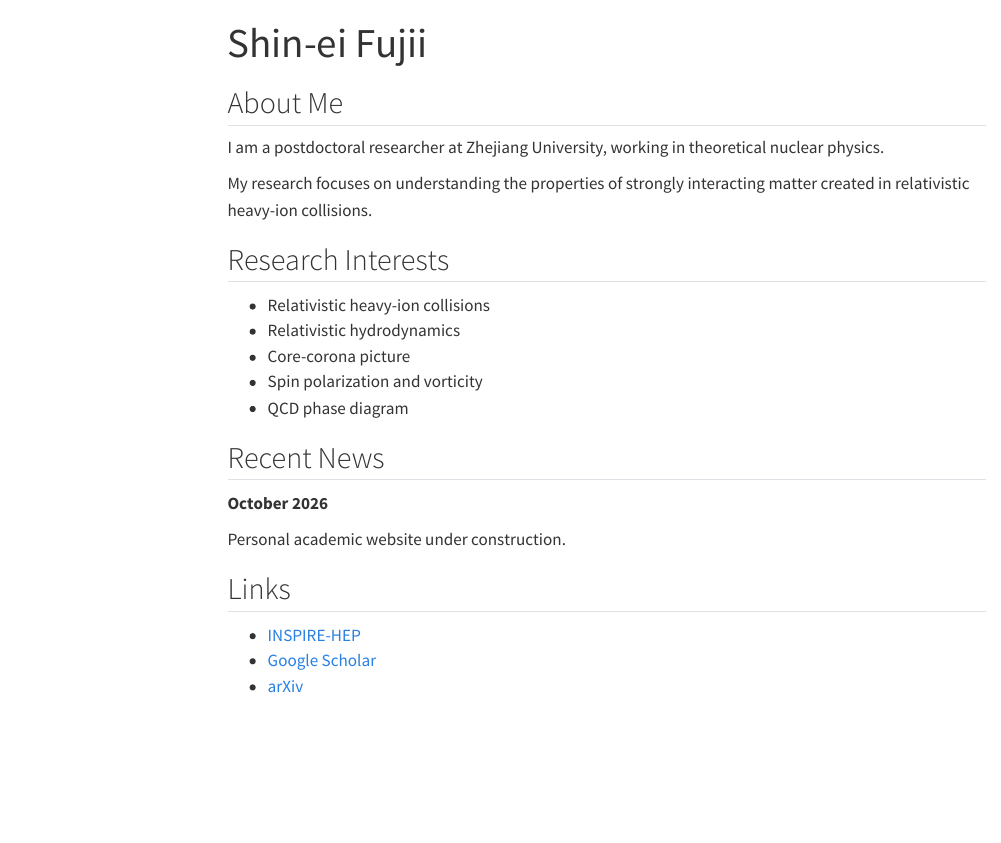
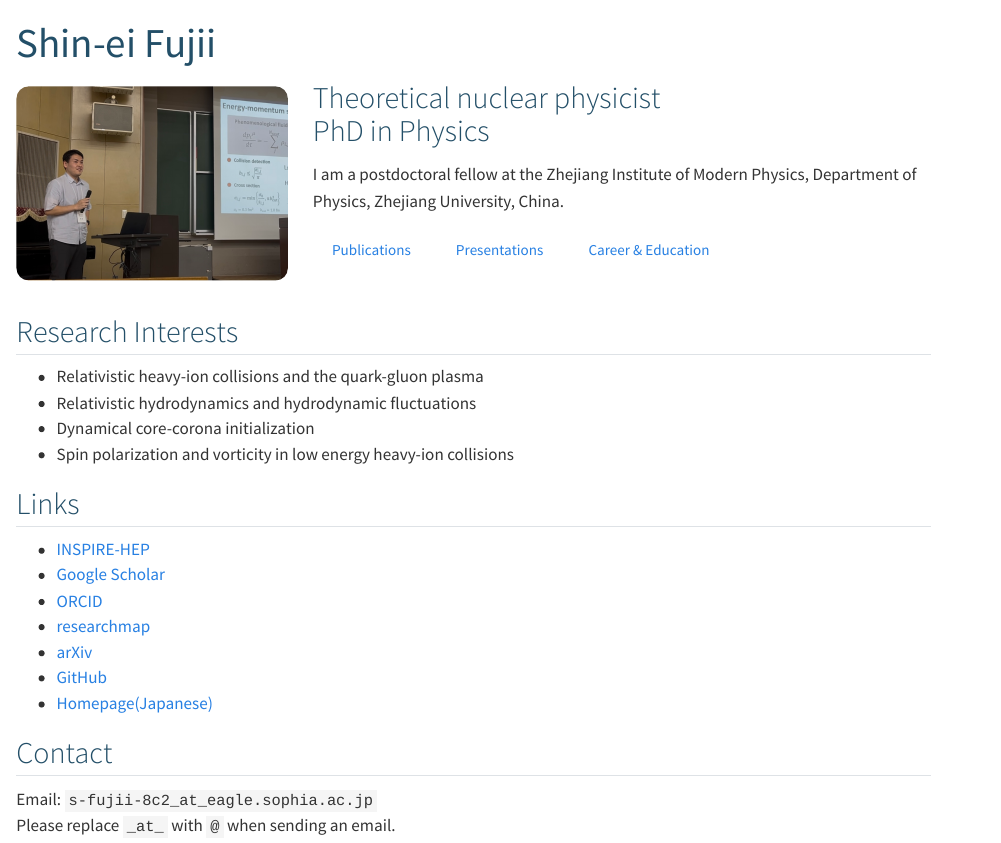
Before and after one commit to ShineiFujii/ShineiFujii.github.io, a Quarto document (index.qmd): the page in a window 1100 px wide, from its top. Rendered offline with R 4.5, knitr and Pandoc in place of Quarto, with nearby package versions; menus at the side of the page are left out.

Commit message:
Update website 20261016

```diff
--- a/_quarto.yml
+++ b/_quarto.yml
@@ -8,7 +8,12 @@ website:
     left:
       - href: index.qmd
         text: Home
-      - about.qmd
+      - href: publications.qmd
+        text: Publications
+      - href: presentations.qmd
+        text: Presentations
+      - href: about.qmd
+        text: Career & Education
 
 format:
   html:
--- a/about.qmd
+++ b/about.qmd
@@ -1,5 +1,21 @@
 ---
-title: "About"
+title: "Career & Education"
 ---
 
-About this site
+## Academic Positions
+
+| Period | Position | Institution |
+|:--|:--|:--|
+| Jul. 2026–present | Postdoctoral Fellow | Zhejiang University, China |
+| Apr. 2026–Jun. 2026 | Postdoctoral Fellow | Sophia University, Japan |
+| Apr. 2023–Mar. 2026 | Research Assistant | Sophia University, Japan |
+
+Current affiliation: Zhejiang Institute of Modern Physics, Department of Physics, Zhejiang University, Hangzhou, China.
+
+## Education
+
+| Period | Degree | Institution |
+|:--|:--|:--|
+| Apr. 2023–Mar. 2026 | Doctor of Philosophy in Physics (Ph.D.) | Sophia University, Japan |
+| Apr. 2021–Mar. 2023 | Master of Science (M.Sc.) | Sophia University, Japan |
+| Apr. 2017–Mar. 2021 | Bachelor of Science (B.S.) | Sophia University, Japan |
@@ -5,0 +40,2 @@ About this site
+- Member of the Physical Society of Japan (JPS).
+- Referee for *EPJ Web of Conferences*.
--- a/index.qmd
+++ b/index.qmd
@@ -3,30 +4,38 @@ title: "Shin-ei Fujii"
 ---
 
-## About Me
+::: {.profile}
+![](picture/picture2.png){.profile-photo}
 
-I am a postdoctoral researcher at Zhejiang University,
-working in theoretical nuclear physics.
+::: {.profile-intro}
+## Theoretical nuclear physicist<br>PhD in Physics {.unnumbered}
 
-My research focuses on understanding the properties
-of strongly interacting matter created in
-relativistic heavy-ion collisions.
+I am a postdoctoral fellow at the Zhejiang Institute of Modern Physics,
+Department of Physics, Zhejiang University, China.
+
+[Publications](publications.qmd){.btn .btn-outline-primary}
+[Presentations](presentations.qmd){.btn .btn-outline-primary}
+[Career & Education](about.qmd){.btn .btn-outline-primary}
+:::
+:::
 
 ## Research Interests
 
-- Relativistic heavy-ion collisions
-- Relativistic hydrodynamics
-- Core-corona picture
-- Spin polarization and vorticity
-- QCD phase diagram
-
-## Recent News
-
-**October 2026**
-
-Personal academic website under construction.
+- Relativistic heavy-ion collisions and the quark-gluon plasma
+- Relativistic hydrodynamics and hydrodynamic fluctuations
+- Dynamical core-corona initialization
+- Spin polarization and vorticity in low energy heavy-ion collisions
 
 ## Links
 
-- [INSPIRE-HEP](https://inspirehep.net/)
-- [Google Scholar](https://scholar.google.com/)
-- [arXiv](https://arxiv.org/)
+- [INSPIRE-HEP](https://inspirehep.net/authors/2712176)
+- [Google Scholar](https://scholar.google.co.jp/citations?hl=ja&user=8KENchAAAAAJ)
+- [ORCID](https://orcid.org/0009-0004-8735-5214)
+- [researchmap](https://researchmap.jp/Shin-ei0805)
+- [arXiv](https://arxiv.org/search/?query=Fujii%2C+Shin-ei&searchtype=author&abstracts=show&order=-announced_date_first&size=50)
+- [GitHub](https://github.com/ShineiFujii)
+- [Homepage(Japanese)](https://sites.google.com/view/shinei-homepage?pli=1&authuser=0)
+
+## Contact
+
+Email: `s-fujii-8c2_at_eagle.sophia.ac.jp`\
+Please replace `_at_` with `@` when sending an email.
--- /dev/null
+++ b/presentations.qmd
@@ -0,0 +1,2 @@
+---
+title: "Presentations"
@@ -0,0 +10,22 @@
+2. **Hydro and dynamical model**
+   postQM 2025. Nagoya, Japan. May 1, 2025.
+
+3. **Rapidity scan in high-energy heavy-ion collisions**
+   Go-Forward workshop 2025. Nagasaki, Japan. February 28, 2025.
+
+4. **Dynamics of causal hydrodynamic fluctuations in an expanding system**
+   The 40th Heavy Ion Cafe. Hongo, The University of Tokyo, Japan. September 22, 2023.
+
+5. **Dynamics of causal hydrodynamic fluctuations in an expanding system**
+   Quark Matter 2023 (flash talk). Houston, Texas, USA. September 9, 2023.
+
+
+## Contributed Talks
+
+1. **Longitudinal dynamics from core–corona picture in high-energy heavy-ion collisions**
+   The Physical Society of Japan 2026 Spring Meeting. Online, Japan. March 23, 2026.
+
+2. **Description of equilibration in the forward rapidity region in high-energy heavy-ion collisions from core-corona picture**
+   The Physical Society of Japan, 80th Annual Meeting. Hiroshima, Japan. September 18, 2025.
+
+3. **Rapidity scan in high-energy heavy-ion collisions**
@@ -0,0 +40,7 @@
+6. **Effects of hydrodynamic fluctuations on 2-particle correlations in an expanding system**
+   The Physical Society of Japan 2024 Spring Meeting. Online, Japan. March 19, 2024.
+
+7. **Dynamics of causal hydrodynamic fluctuations in an expanding system**
+   J-PARC Hadron Workshop 2023. Online, Japan. March 27, 2023.
+
+8. **Dynamics of hydrodynamic fluctuations in an expanding system**
@@ -0,0 +53,13 @@
+## Poster Presentations
+
+1. **Rapidity scan with DCCI at LHC energy**
+   Quark Matter 2025. Frankfurt, Hesse, Germany. April 8, 2025.
+
+2. **Effects of hydrodynamic fluctuations on 2-particle correlations in an expanding system**
+   Tutorial workshop for physics of high energy heavy ion collisions. Toyonaka, Osaka University, Japan. August 6, 2024.
+
+3. **Dynamics of causal hydrodynamic fluctuations in an expanding system**
+   Quark Matter 2023. Houston, Texas, USA. September 5, 2023.
+
+4. **Dynamics of causal hydrodynamic fluctuations in an expanding system**
+   ATHIC 2023. Hiroshima, Japan. April 25, 2023.
--- /dev/null
+++ b/publications.qmd
@@ -0,0 +1,2 @@
+---
+title: "Publications"
```
Also changed, not shown: styles.css (+17 -1 lines), docs/search.json, picture/picture1.png (added), picture/picture2.png (added), about.qmd (18 more changed lines), index.qmd (1 more changed lines), presentations.qmd (21 more changed lines), publications.qmd (12 more changed lines), 7 other files.
